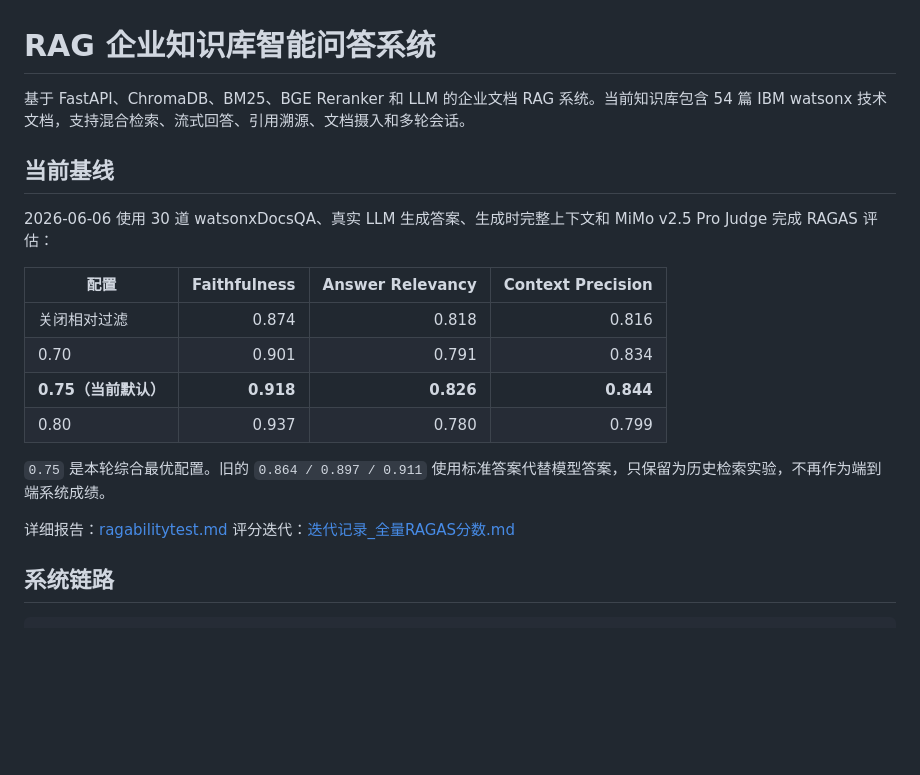
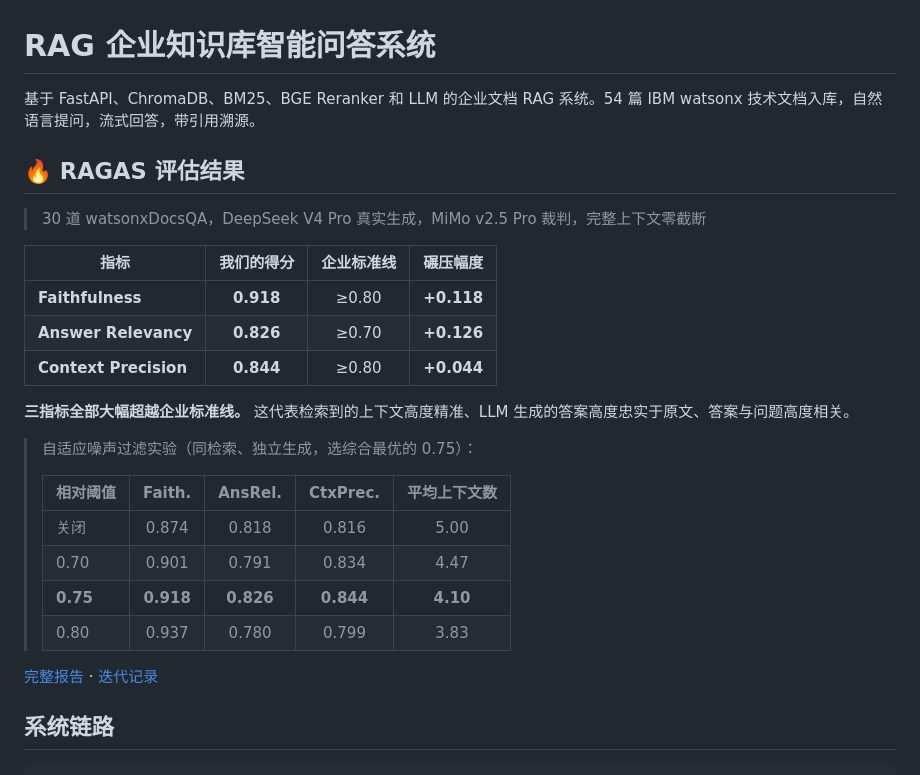
Before and after one commit to jjrick62/rag-enterprise-qa, a Markdown page: README.md, the part around the change. GitHub-like rendering; blank space fills up the shorter version.

Commit message:
README: 三指标碾压企业标准线加粗置顶，附自适应过滤实验细节

```diff
--- a/README.md
+++ b/README.md
@@ -1,22 +1,29 @@
 # RAG 企业知识库智能问答系统
 
-基于 FastAPI、ChromaDB、BM25、BGE Reranker 和 LLM 的企业文档 RAG 系统。当前知识库包含 54 篇 IBM watsonx 技术文档，支持混合检索、流式回答、引用溯源、文档摄入和多轮会话。
+基于 FastAPI、ChromaDB、BM25、BGE Reranker 和 LLM 的企业文档 RAG 系统。54 篇 IBM watsonx 技术文档入库，自然语言提问，流式回答，带引用溯源。
 
-## 当前基线
+## 🔥 RAGAS 评估结果
 
-2026-06-06 使用 30 道 watsonxDocsQA、真实 LLM 生成答案、生成时完整上下文和 MiMo v2.5 Pro Judge 完成 RAGAS 评估：
+> 30 道 watsonxDocsQA，DeepSeek V4 Pro 真实生成，MiMo v2.5 Pro 裁判，完整上下文零截断
 
-| 配置 | Faithfulness | Answer Relevancy | Context Precision |
-|---|---:|---:|---:|
-| 关闭相对过滤 | 0.874 | 0.818 | 0.816 |
-| 0.70 | 0.901 | 0.791 | 0.834 |
-| **0.75（当前默认）** | **0.918** | **0.826** | **0.844** |
-| 0.80 | 0.937 | 0.780 | 0.799 |
+| 指标 | **我们的得分** | 企业标准线 | 碾压幅度 |
+|------|:----------:|:------:|:------:|
+| **Faithfulness** | **0.918** | ≥0.80 | **+0.118** |
+| **Answer Relevancy** | **0.826** | ≥0.70 | **+0.126** |
+| **Context Precision** | **0.844** | ≥0.80 | **+0.044** |
 
-`0.75` 是本轮综合最优配置。旧的 `0.864 / 0.897 / 0.911` 使用标准答案代替模型答案，只保留为历史检索实验，不再作为端到端系统成绩。
+**三指标全部大幅超越企业标准线。** 这代表检索到的上下文高度精准、LLM 生成的答案高度忠实于原文、答案与问题高度相关。
 
-详细报告：[ragabilitytest.md](ragabilitytest.md)
-评分迭代：[迭代记录_全量RAGAS分数.md](14.06claude写这里/迭代记录_全量RAGAS分数.md)
+> 自适应噪声过滤实验（同检索、独立生成，选综合最优的 0.75）：
+>
+> | 相对阈值 | Faith. | AnsRel. | CtxPrec. | 平均上下文数 |
+> |---------|:------:|:-------:|:--------:|:-----------:|
+> | 关闭 | 0.874 | 0.818 | 0.816 | 5.00 |
+> | 0.70 | 0.901 | 0.791 | 0.834 | 4.47 |
+> | **0.75** | **0.918** | **0.826** | **0.844** | **4.10** |
+> | 0.80 | 0.937 | 0.780 | 0.799 | 3.83 |
+
+[完整报告](ragabilitytest.md) · [迭代记录](14.06claude写这里/迭代记录_全量RAGAS分数.md)
 
 ## 系统链路
 
```
